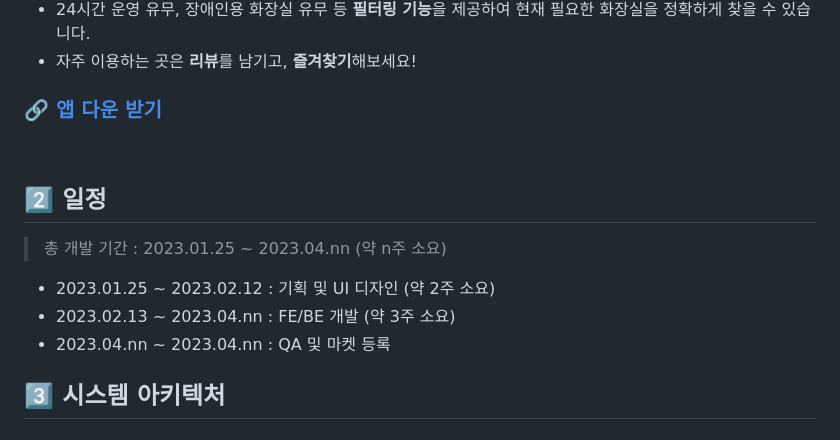
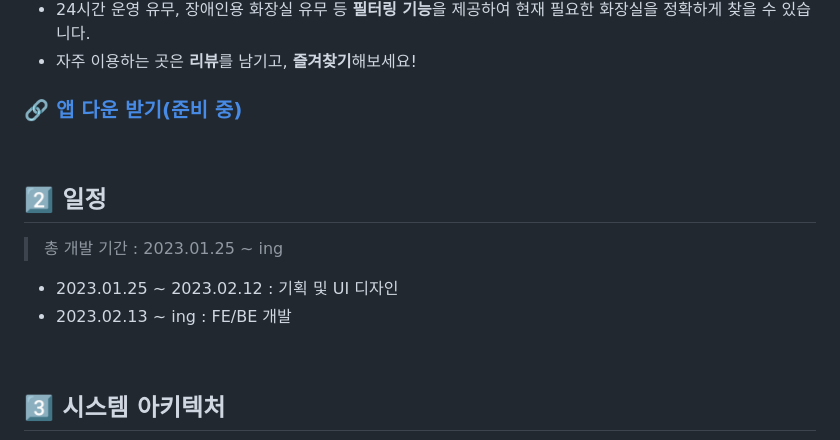
Before and after one commit to 4ilet/Find_Toilet, a Markdown page: README.md, the part around one of its changes. Rendered like a GitHub page.

Commit message:
#104 [BE-윤주] docs: README 개발 기간 수정

```diff
--- a/README.md
+++ b/README.md
@@ -25,16 +25,18 @@
 - 24시간 운영 유무, 장애인용 화장실 유무 등 **필터링 기능**을 제공하여 현재 필요한 화장실을 정확하게 찾을 수 있습니다.
 - 자주 이용하는 곳은 **리뷰**를 남기고, **즐겨찾기**해보세요!
 
-### 🔗 [앱 다운 받기]()
+### 🔗 [앱 다운 받기(준비 중)]()
 
 <br>
 
 ## 2️⃣ 일정
 
-> 총 개발 기간 : 2023.01.25 ~ 2023.04.nn (약 n주 소요)<br />
-- 2023.01.25 ~ 2023.02.12 : 기획 및 UI 디자인 (약 2주 소요)
-- 2023.02.13 ~ 2023.04.nn : FE/BE 개발 (약 3주 소요)
-- 2023.04.nn ~ 2023.04.nn : QA 및 마켓 등록
+> 총 개발 기간 : 2023.01.25 ~ ing<br />
+- 2023.01.25 ~ 2023.02.12 : 기획 및 UI 디자인
+- 2023.02.13 ~ ing : FE/BE 개발
+<!-- - 2023.04.nn ~ 2023.04.nn : QA 및 마켓 등록 -->
+
+<br>
 
 ## 3️⃣ 시스템 아키텍처
 ![시스템 아키텍처](./assets/system_architecture.jpeg)
```
Also changed, not shown: other parts of README.md (+2 -0 lines).
